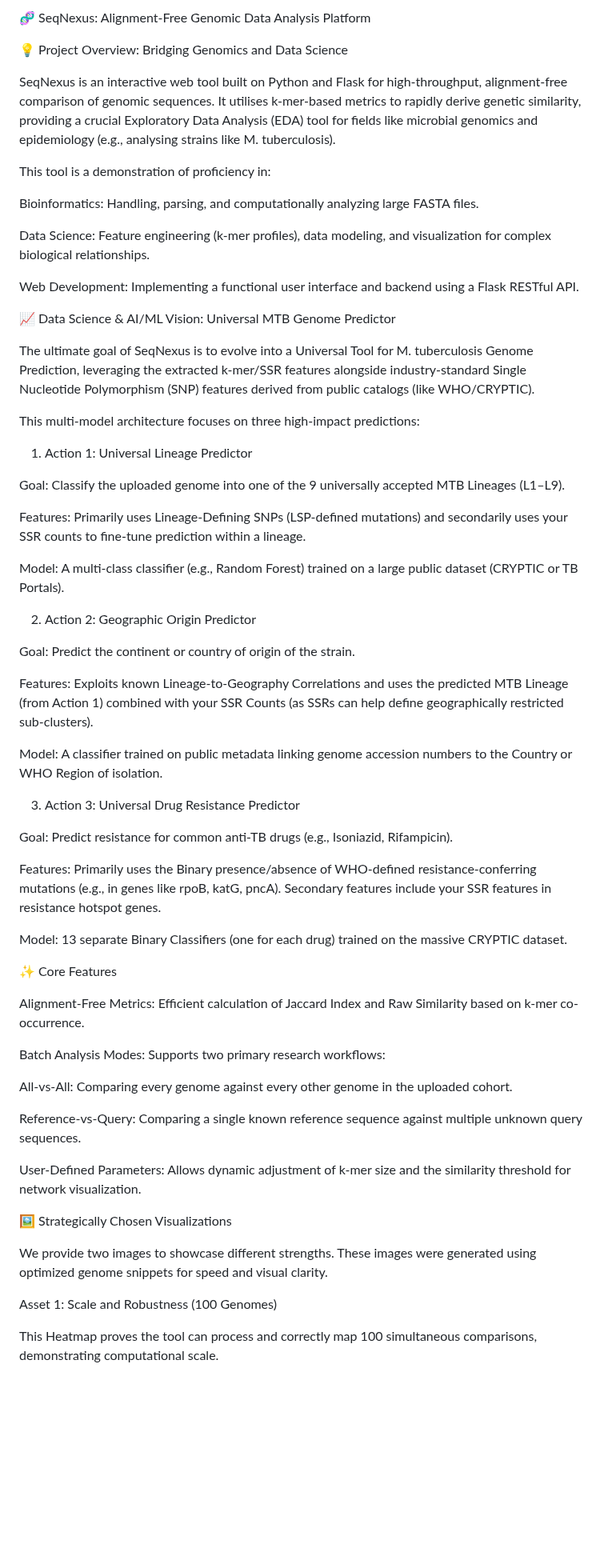
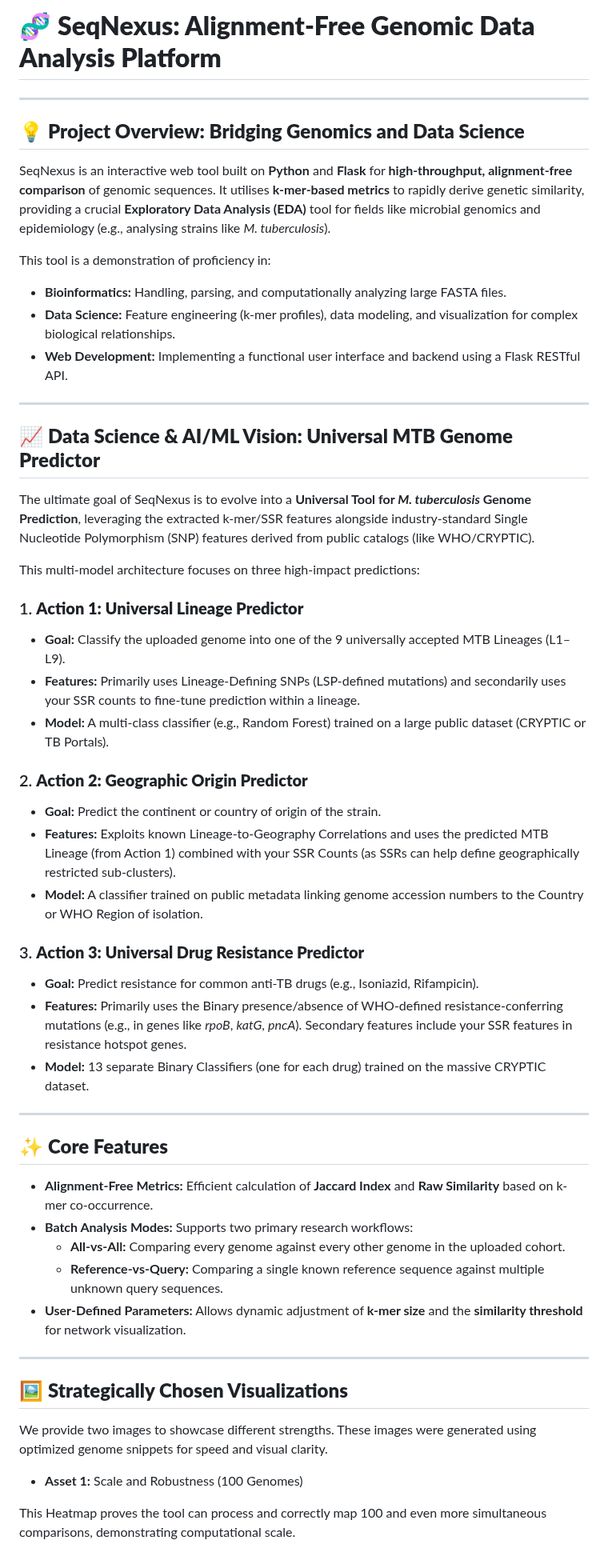
Before and after one commit to divyak0002/seqnexus-app, a Markdown page: README.md, the part around one of its changes. Shown at 80% size. Rendered like a GitHub page; blank space fills up the shorter version.

```diff
--- a/README.md
+++ b/README.md
@@ -1,64 +1,57 @@
-🧬 SeqNexus: Alignment-Free Genomic Data Analysis Platform
+# 🧬 **SeqNexus: Alignment-Free Genomic Data Analysis Platform**
 
-💡 Project Overview: Bridging Genomics and Data Science
+---
 
-SeqNexus is an interactive web tool built on Python and Flask for high-throughput, alignment-free comparison of genomic sequences. It utilises k-mer-based metrics to rapidly derive genetic similarity, providing a crucial Exploratory Data Analysis (EDA) tool for fields like microbial genomics and epidemiology (e.g., analysing strains like M. tuberculosis).
+## 💡 **Project Overview: Bridging Genomics and Data Science**
+
+SeqNexus is an interactive web tool built on **Python** and **Flask** for **high-throughput, alignment-free comparison** of genomic sequences. It utilises **k-mer-based metrics** to rapidly derive genetic similarity, providing a crucial **Exploratory Data Analysis (EDA)** tool for fields like microbial genomics and epidemiology (e.g., analysing strains like *M. tuberculosis*).
 
 This tool is a demonstration of proficiency in:
 
-Bioinformatics: Handling, parsing, and computationally analyzing large FASTA files.
+* **Bioinformatics:** Handling, parsing, and computationally analyzing large FASTA files.
+* **Data Science:** Feature engineering (k-mer profiles), data modeling, and visualization for complex biological relationships.
+* **Web Development:** Implementing a functional user interface and backend using a Flask RESTful API.
 
-Data Science: Feature engineering (k-mer profiles), data modeling, and visualization for complex biological relationships.
+---
 
-Web Development: Implementing a functional user interface and backend using a Flask RESTful API.
+## 📈 **Data Science & AI/ML Vision: Universal MTB Genome Predictor**
 
-📈 Data Science & AI/ML Vision: Universal MTB Genome Predictor
-
-The ultimate goal of SeqNexus is to evolve into a Universal Tool for M. tuberculosis Genome Prediction, leveraging the extracted k-mer/SSR features alongside industry-standard Single Nucleotide Polymorphism (SNP) features derived from public catalogs (like WHO/CRYPTIC).
+The ultimate goal of SeqNexus is to evolve into a **Universal Tool for *M. tuberculosis* Genome Prediction**, leveraging the extracted k-mer/SSR features alongside industry-standard Single Nucleotide Polymorphism (SNP) features derived from public catalogs (like WHO/CRYPTIC).
 
 This multi-model architecture focuses on three high-impact predictions:
 
-1. Action 1: Universal Lineage Predictor
+### 1. **Action 1: Universal Lineage Predictor**
+* **Goal:** Classify the uploaded genome into one of the 9 universally accepted MTB Lineages (L1–L9).
+* **Features:** Primarily uses Lineage-Defining SNPs (LSP-defined mutations) and secondarily uses your SSR counts to fine-tune prediction within a lineage.
+* **Model:** A multi-class classifier (e.g., Random Forest) trained on a large public dataset (CRYPTIC or TB Portals).
 
-Goal: Classify the uploaded genome into one of the 9 universally accepted MTB Lineages (L1–L9).
+### 2. **Action 2: Geographic Origin Predictor**
+* **Goal:** Predict the continent or country of origin of the strain.
+* **Features:** Exploits known Lineage-to-Geography Correlations and uses the predicted MTB Lineage (from Action 1) combined with your SSR Counts (as SSRs can help define geographically restricted sub-clusters).
+* **Model:** A classifier trained on public metadata linking genome accession numbers to the Country or WHO Region of isolation.
 
-Features: Primarily uses Lineage-Defining SNPs (LSP-defined mutations) and secondarily uses your SSR counts to fine-tune prediction within a lineage.
+### 3. **Action 3: Universal Drug Resistance Predictor**
+* **Goal:** Predict resistance for common anti-TB drugs (e.g., Isoniazid, Rifampicin).
+* **Features:** Primarily uses the Binary presence/absence of WHO-defined resistance-conferring mutations (e.g., in genes like *rpoB*, *katG*, *pncA*). Secondary features include your SSR features in resistance hotspot genes.
+* **Model:** 13 separate Binary Classifiers (one for each drug) trained on the massive CRYPTIC dataset.
 
-Model: A multi-class classifier (e.g., Random Forest) trained on a large public dataset (CRYPTIC or TB Portals).
+---
 
-2. Action 2: Geographic Origin Predictor
+## ✨ **Core Features**
 
-Goal: Predict the continent or country of origin of the strain.
+* **Alignment-Free Metrics:** Efficient calculation of **Jaccard Index** and **Raw Similarity** based on k-mer co-occurrence.
+* **Batch Analysis Modes:** Supports two primary research workflows:
+    * **All-vs-All:** Comparing every genome against every other genome in the uploaded cohort.
+    * **Reference-vs-Query:** Comparing a single known reference sequence against multiple unknown query sequences.
+* **User-Defined Parameters:** Allows dynamic adjustment of **k-mer size** and the **similarity threshold** for network visualization.
 
-Features: Exploits known Lineage-to-Geography Correlations and uses the predicted MTB Lineage (from Action 1) combined with your SSR Counts (as SSRs can help define geographically restricted sub-clusters).
+---
 
-Model: A classifier trained on public metadata linking genome accession numbers to the Country or WHO Region of isolation.
-
-3. Action 3: Universal Drug Resistance Predictor
-
-Goal: Predict resistance for common anti-TB drugs (e.g., Isoniazid, Rifampicin).
-
-Features: Primarily uses the Binary presence/absence of WHO-defined resistance-conferring mutations (e.g., in genes like rpoB, katG, pncA). Secondary features include your SSR features in resistance hotspot genes.
-
-Model: 13 separate Binary Classifiers (one for each drug) trained on the massive CRYPTIC dataset.
-
-✨ Core Features
-
-Alignment-Free Metrics: Efficient calculation of Jaccard Index and Raw Similarity based on k-mer co-occurrence.
-
-Batch Analysis Modes: Supports two primary research workflows:
-
-All-vs-All: Comparing every genome against every other genome in the uploaded cohort.
-
-Reference-vs-Query: Comparing a single known reference sequence against multiple unknown query sequences.
-
-User-Defined Parameters: Allows dynamic adjustment of k-mer size and the similarity threshold for network visualization.
-
-🖼️ Strategically Chosen Visualizations
+## 🖼️ **Strategically Chosen Visualizations**
 
 We provide two images to showcase different strengths. These images were generated using optimized genome snippets for speed and visual clarity.
 
-Asset 1: Scale and Robustness (100 Genomes)
+* **Asset 1:** Scale and Robustness (100 Genomes)
 
-This Heatmap proves the tool can process and correctly map 100 simultaneous comparisons, demonstrating computational scale.
+This Heatmap proves the tool can process and correctly map 100 and even more simultaneous comparisons, demonstrating computational scale.
 
```
Also changed, not shown: other parts of README.md (+45 -103 lines).
